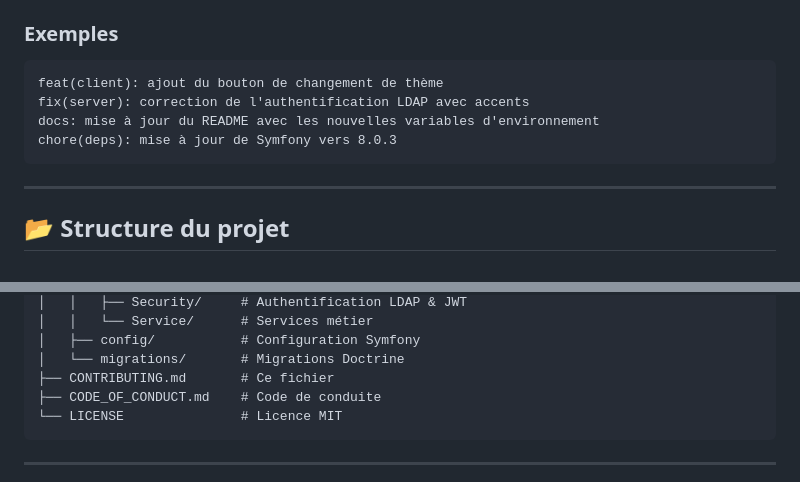
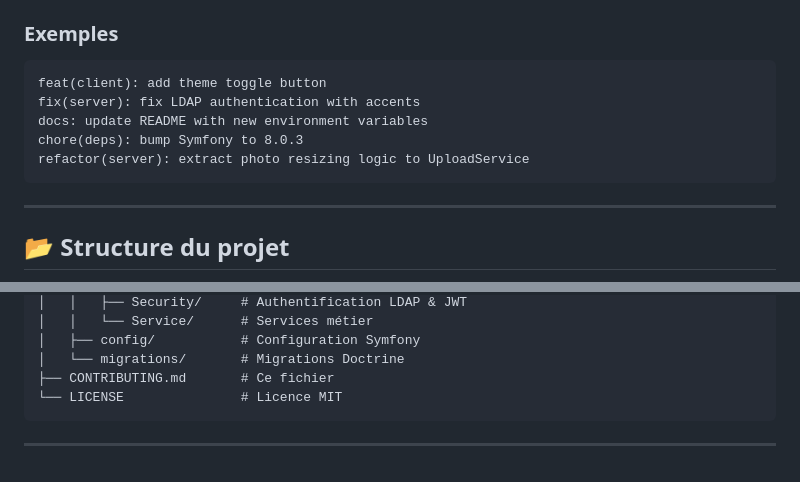
Before and after one commit to Cold-FR/NexTrombi-AD, a Markdown page: CONTRIBUTING.md, 2 parts joined by grey strips. Drawn GitHub-style.

Commit message:
docs(CONTRIBUTING): update commit message examples to English

````diff
--- a/CONTRIBUTING.md
+++ b/CONTRIBUTING.md
@@ -181,10 +181,11 @@ Nous utilisons [Conventional Commits](https://www.conventionalcommits.org/fr/) :
 ### Exemples
 
 ```
-feat(client): ajout du bouton de changement de thème
-fix(server): correction de l'authentification LDAP avec accents
-docs: mise à jour du README avec les nouvelles variables d'environnement
-chore(deps): mise à jour de Symfony vers 8.0.3
+feat(client): add theme toggle button
+fix(server): fix LDAP authentication with accents
+docs: update README with new environment variables
+chore(deps): bump Symfony to 8.0.3
+refactor(server): extract photo resizing logic to UploadService
 ```
 
 ---
@@ -211,7 +212,6 @@ NexTrombi-AD/
 │   ├── config/           # Configuration Symfony
 │   └── migrations/       # Migrations Doctrine
 ├── CONTRIBUTING.md       # Ce fichier
-├── CODE_OF_CONDUCT.md    # Code de conduite
 └── LICENSE               # Licence MIT
 ```
 
````
Also changed, not shown: other parts of CONTRIBUTING.md (+1 -1 lines).
